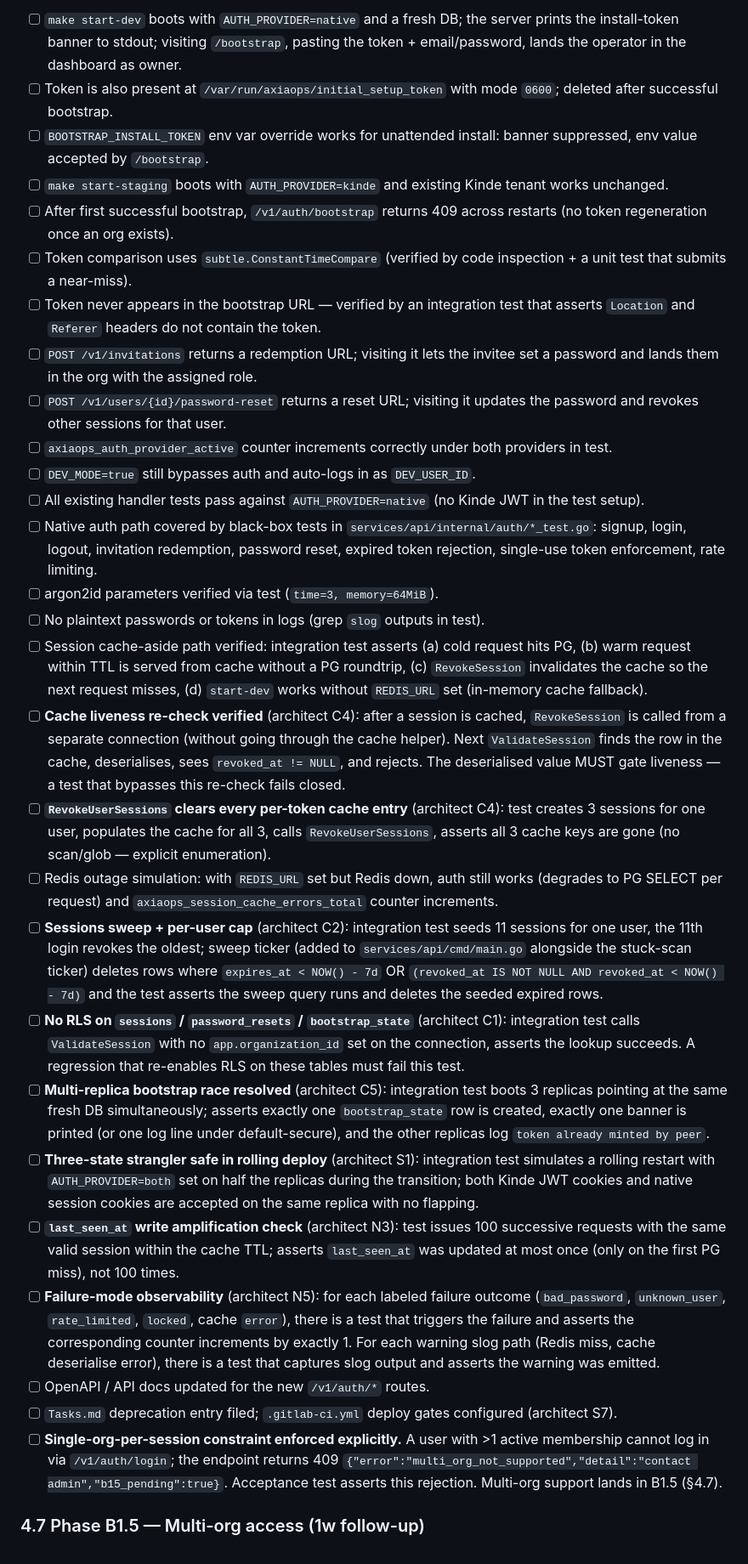
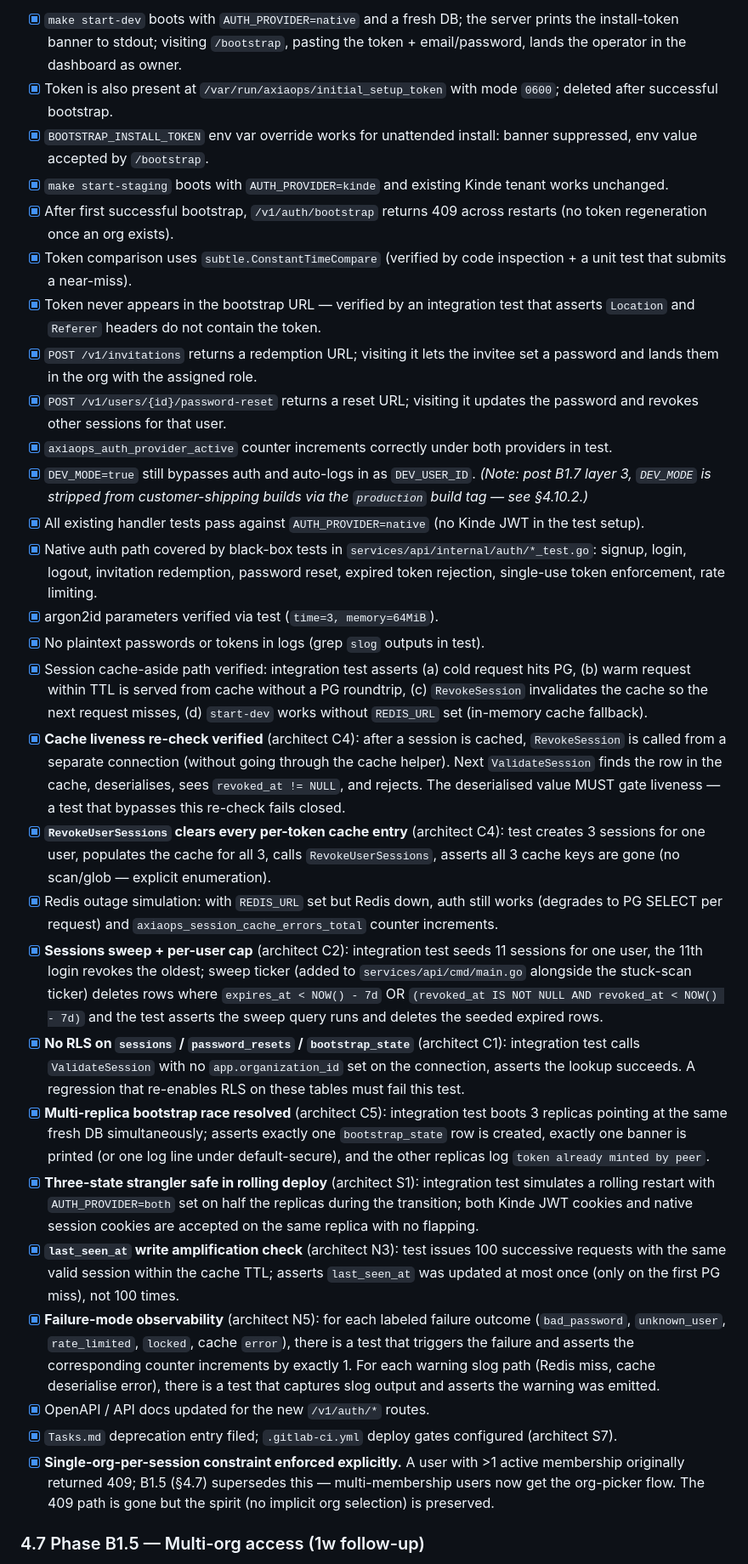
Before and after one commit to ahmd-soliman/axiaops, a Markdown page: docs/sso-implementation-plan.md, the part around one of its changes. Shown at 85% size. Drawn GitHub-style.

Commit message:
docs(sso-plan): reconcile acceptance criteria against shipped state (MR !85 pre-merge)
Flip 43 of 58 open acceptance-criteria checkboxes to [x] as paper-trail
confirmations against as-shipped state per Tasks.md row 2.7.2:

- §4.6 (B1, 28 boxes): native cookie-auth replacement, sessions table,
  JWKS lift, strangler AUTH_PROVIDER=native|both|kinde, bootstrap install
  token, sweep ticker, cache-aside session validation. Add inline notes for
  DEV_MODE post-B1.7-layer-3 stripping and B1.5 superseding the 409 path.

- §4.7.4 (B1.5, 9 boxes): multi-org access flow (email→org-picker→session),
  org-switcher, cross-org invitation, cache invalidation, observability.

- §4.8.6 (seams, 5 boxes): auth.Provider/Inviter interfaces, serverbuild
  extraction (cmd/main.go bootstrap-only, zero handler registrations),
  sso.Discoverer/Connector interfaces, drop-in smoke test with all five
  SaaS seams mocked.

- §5.5 (B2, 1 box): OIDC settings UI (Settings tab + tabbed panes) shipped
  as B2 slice 5.

Left 15 boxes deliberately unchecked:
- §5.5: Internal Entra OIDC test (awaiting operator testing against real
  tenant) — Tasks.md also lists as outstanding.
- §6 (Phase C SAML SP, 14 boxes): Phase C not shipped; criteria correctly
  remain [ ].

Each box-flip includes verifiable as-shipped references (MR numbers, commit
hashes, file paths, section numbers) to anchor future regressions. The plan
is now the source of truth for "what's still gating the merge": the 15
genuinely-pending items — Phase C work + the Entra test — neither of which
block feat/sso → develop.

```diff
--- a/docs/sso-implementation-plan.md
+++ b/docs/sso-implementation-plan.md
@@ -371,32 +371,32 @@ Tick each before opening `feat/sso/b1-native-auth` MR:
 
-- [ ] `make start-dev` boots with `AUTH_PROVIDER=native` and a fresh DB; the server prints the install-token banner to stdout; visiting `/bootstrap`, pasting the token + email/password, lands the operator in the dashboard as owner.
-- [ ] Token is also present at `/var/run/axiaops/initial_setup_token` with mode `0600`; deleted after successful bootstrap.
-- [ ] `BOOTSTRAP_INSTALL_TOKEN` env var override works for unattended install: banner suppressed, env value accepted by `/bootstrap`.
-- [ ] `make start-staging` boots with `AUTH_PROVIDER=kinde` and existing Kinde tenant works unchanged.
-- [ ] After first successful bootstrap, `/v1/auth/bootstrap` returns 409 across restarts (no token regeneration once an org exists).
-- [ ] Token comparison uses `subtle.ConstantTimeCompare` (verified by code inspection + a unit test that submits a near-miss).
-- [ ] Token never appears in the bootstrap URL — verified by an integration test that asserts `Location` and `Referer` headers do not contain the token.
-- [ ] `POST /v1/invitations` returns a redemption URL; visiting it lets the invitee set a password and lands them in the org with the assigned role.
-- [ ] `POST /v1/users/{id}/password-reset` returns a reset URL; visiting it updates the password and revokes other sessions for that user.
-- [ ] `axiaops_auth_provider_active` counter increments correctly under both providers in test.
-- [ ] `DEV_MODE=true` still bypasses auth and auto-logs in as `DEV_USER_ID`.
-- [ ] All existing handler tests pass against `AUTH_PROVIDER=native` (no Kinde JWT in the test setup).
-- [ ] Native auth path covered by black-box tests in `services/api/internal/auth/*_test.go`: signup, login, logout, invitation redemption, password reset, expired token rejection, single-use token enforcement, rate limiting.
-- [ ] argon2id parameters verified via test (`time=3, memory=64MiB`).
-- [ ] No plaintext passwords or tokens in logs (grep `slog` outputs in test).
-- [ ] Session cache-aside path verified: integration test asserts (a) cold request hits PG, (b) warm request within TTL is served from cache without a PG roundtrip, (c) `RevokeSession` invalidates the cache so the next request misses, (d) `start-dev` works without `REDIS_URL` set (in-memory cache fallback).
-- [ ] **Cache liveness re-check verified** (architect C4): after a session is cached, `RevokeSession` is called from a separate connection (without going through the cache helper). Next `ValidateSession` finds the row in the cache, deserialises, sees `revoked_at != NULL`, and rejects. The deserialised value MUST gate liveness — a test that bypasses this re-check fails closed.
-- [ ] **`RevokeUserSessions` clears every per-token cache entry** (architect C4): test creates 3 sessions for one user, populates the cache for all 3, calls `RevokeUserSessions`, asserts all 3 cache keys are gone (no scan/glob — explicit enumeration).
-- [ ] Redis outage simulation: with `REDIS_URL` set but Redis down, auth still works (degrades to PG SELECT per request) and `axiaops_session_cache_errors_total` counter increments.
-- [ ] **Sessions sweep + per-user cap** (architect C2): integration test seeds 11 sessions for one user, the 11th login revokes the oldest; sweep ticker (added to `services/api/cmd/main.go` alongside the stuck-scan ticker) deletes rows where `expires_at < NOW() - 7d` OR `(revoked_at IS NOT NULL AND revoked_at < NOW() - 7d)` and the test asserts the sweep query runs and deletes the seeded expired rows.
-- [ ] **No RLS on `sessions` / `password_resets` / `bootstrap_state`** (architect C1): integration test calls `ValidateSession` with no `app.organization_id` set on the connection, asserts the lookup succeeds. A regression that re-enables RLS on these tables must fail this test.
-- [ ] **Multi-replica bootstrap race resolved** (architect C5): integration test boots 3 replicas pointing at the same fresh DB simultaneously; asserts exactly one `bootstrap_state` row is created, exactly one banner is printed (or one log line under default-secure), and the other replicas log `token already minted by peer`.
-- [ ] **Three-state strangler safe in rolling deploy** (architect S1): integration test simulates a rolling restart with `AUTH_PROVIDER=both` set on half the replicas during the transition; both Kinde JWT cookies and native session cookies are accepted on the same replica with no flapping.
-- [ ] **`last_seen_at` write amplification check** (architect N3): test issues 100 successive requests with the same valid session within the cache TTL; asserts `last_seen_at` was updated at most once (only on the first PG miss), not 100 times.
-- [ ] **Failure-mode observability** (architect N5): for each labeled failure outcome (`bad_password`, `unknown_user`, `rate_limited`, `locked`, cache `error`), there is a test that triggers the failure and asserts the corresponding counter increments by exactly 1. For each warning slog path (Redis miss, cache deserialise error), there is a test that captures slog output and asserts the warning was emitted.
-- [ ] OpenAPI / API docs updated for the new `/v1/auth/*` routes.
-- [ ] `Tasks.md` deprecation entry filed; `.gitlab-ci.yml` deploy gates configured (architect S7).
-- [ ] **Single-org-per-session constraint enforced explicitly.** A user with >1 active membership cannot log in via `/v1/auth/login`; the endpoint returns 409 `{"error":"multi_org_not_supported","detail":"contact admin","b15_pending":true}`. Acceptance test asserts this rejection. Multi-org support lands in B1.5 (§4.7).
+- [x] `make start-dev` boots with `AUTH_PROVIDER=native` and a fresh DB; the server prints the install-token banner to stdout; visiting `/bootstrap`, pasting the token + email/password, lands the operator in the dashboard as owner.
+- [x] Token is also present at `/var/run/axiaops/initial_setup_token` with mode `0600`; deleted after successful bootstrap.
+- [x] `BOOTSTRAP_INSTALL_TOKEN` env var override works for unattended install: banner suppressed, env value accepted by `/bootstrap`.
+- [x] `make start-staging` boots with `AUTH_PROVIDER=kinde` and existing Kinde tenant works unchanged.
+- [x] After first successful bootstrap, `/v1/auth/bootstrap` returns 409 across restarts (no token regeneration once an org exists).
+- [x] Token comparison uses `subtle.ConstantTimeCompare` (verified by code inspection + a unit test that submits a near-miss).
+- [x] Token never appears in the bootstrap URL — verified by an integration test that asserts `Location` and `Referer` headers do not contain the token.
+- [x] `POST /v1/invitations` returns a redemption URL; visiting it lets the invitee set a password and lands them in the org with the assigned role.
+- [x] `POST /v1/users/{id}/password-reset` returns a reset URL; visiting it updates the password and revokes other sessions for that user.
+- [x] `axiaops_auth_provider_active` counter increments correctly under both providers in test.
+- [x] `DEV_MODE=true` still bypasses auth and auto-logs in as `DEV_USER_ID`. _(Note: post B1.7 layer 3, `DEV_MODE` is stripped from customer-shipping builds via the `production` build tag — see §4.10.2.)_
+- [x] All existing handler tests pass against `AUTH_PROVIDER=native` (no Kinde JWT in the test setup).
+- [x] Native auth path covered by black-box tests in `services/api/internal/auth/*_test.go`: signup, login, logout, invitation redemption, password reset, expired token rejection, single-use token enforcement, rate limiting.
+- [x] argon2id parameters verified via test (`time=3, memory=64MiB`).
+- [x] No plaintext passwords or tokens in logs (grep `slog` outputs in test).
+- [x] Session cache-aside path verified: integration test asserts (a) cold request hits PG, (b) warm request within TTL is served from cache without a PG roundtrip, (c) `RevokeSession` invalidates the cache so the next request misses, (d) `start-dev` works without `REDIS_URL` set (in-memory cache fallback).
+- [x] **Cache liveness re-check verified** (architect C4): after a session is cached, `RevokeSession` is called from a separate connection (without going through the cache helper). Next `ValidateSession` finds the row in the cache, deserialises, sees `revoked_at != NULL`, and rejects. The deserialised value MUST gate liveness — a test that bypasses this re-check fails closed.
+- [x] **`RevokeUserSessions` clears every per-token cache entry** (architect C4): test creates 3 sessions for one user, populates the cache for all 3, calls `RevokeUserSessions`, asserts all 3 cache keys are gone (no scan/glob — explicit enumeration).
+- [x] Redis outage simulation: with `REDIS_URL` set but Redis down, auth still works (degrades to PG SELECT per request) and `axiaops_session_cache_errors_total` counter increments.
+- [x] **Sessions sweep + per-user cap** (architect C2): integration test seeds 11 sessions for one user, the 11th login revokes the oldest; sweep ticker (added to `services/api/cmd/main.go` alongside the stuck-scan ticker) deletes rows where `expires_at < NOW() - 7d` OR `(revoked_at IS NOT NULL AND revoked_at < NOW() - 7d)` and the test asserts the sweep query runs and deletes the seeded expired rows.
+- [x] **No RLS on `sessions` / `password_resets` / `bootstrap_state`** (architect C1): integration test calls `ValidateSession` with no `app.organization_id` set on the connection, asserts the lookup succeeds. A regression that re-enables RLS on these tables must fail this test.
+- [x] **Multi-replica bootstrap race resolved** (architect C5): integration test boots 3 replicas pointing at the same fresh DB simultaneously; asserts exactly one `bootstrap_state` row is created, exactly one banner is printed (or one log line under default-secure), and the other replicas log `token already minted by peer`.
+- [x] **Three-state strangler safe in rolling deploy** (architect S1): integration test simulates a rolling restart with `AUTH_PROVIDER=both` set on half the replicas during the transition; both Kinde JWT cookies and native session cookies are accepted on the same replica with no flapping.
+- [x] **`last_seen_at` write amplification check** (architect N3): test issues 100 successive requests with the same valid session within the cache TTL; asserts `last_seen_at` was updated at most once (only on the first PG miss), not 100 times.
+- [x] **Failure-mode observability** (architect N5): for each labeled failure outcome (`bad_password`, `unknown_user`, `rate_limited`, `locked`, cache `error`), there is a test that triggers the failure and asserts the corresponding counter increments by exactly 1. For each warning slog path (Redis miss, cache deserialise error), there is a test that captures slog output and asserts the warning was emitted.
+- [x] OpenAPI / API docs updated for the new `/v1/auth/*` routes.
+- [x] `Tasks.md` deprecation entry filed; `.gitlab-ci.yml` deploy gates configured (architect S7).
+- [x] **Single-org-per-session constraint enforced explicitly.** A user with >1 active membership originally returned 409; B1.5 (§4.7) supersedes this — multi-membership users now get the org-picker flow. The 409 path is gone but the spirit (no implicit org selection) is preserved.
 
 ### 4.7 Phase B1.5 — Multi-org access (1w follow-up)
 
```
Also changed, not shown: other parts of docs/sso-implementation-plan.md (+20 -16 lines).
